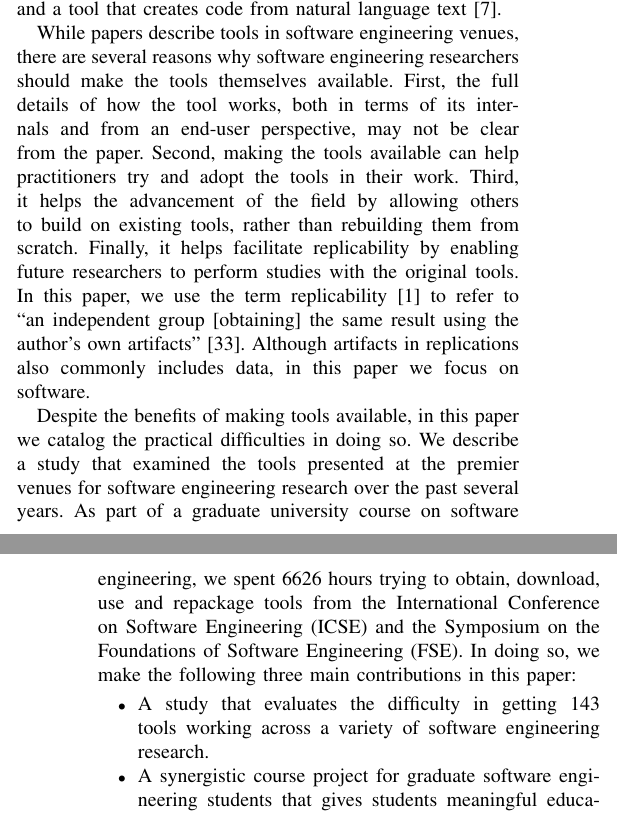
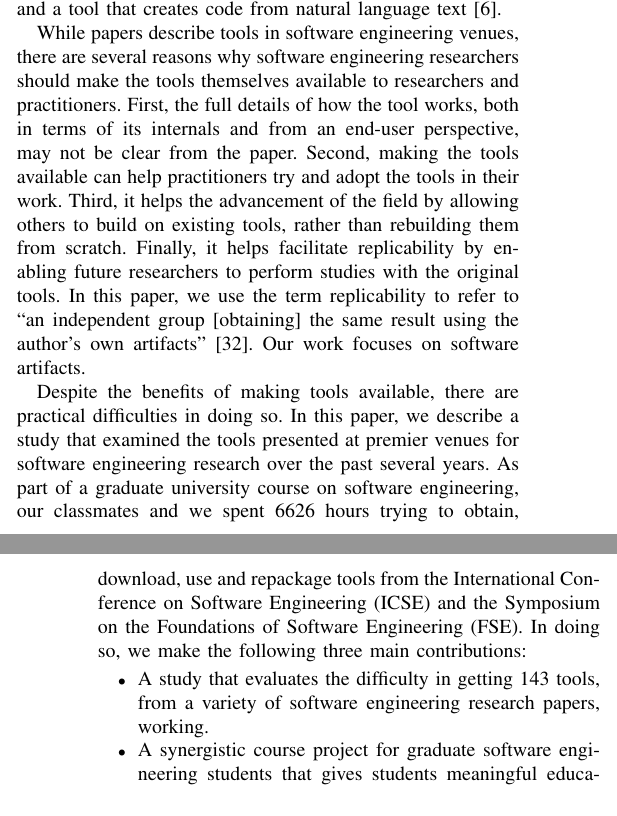
Before and after one commit to SoftwareEngineeringToolDemos/Paper, a LaTeX paper (Publication - Conference - Tool Demos/document.tex): two parts of the columns of pages 1 and 2 of 12 before the commit and two parts of the columns of pages 1 and 2 of 11 after it, joined at a grey line, cut so that both start at the same text. Compiled offline with pdfLaTeX.

Commit message:
Comments on Intro
Some grammatical changes. Removed unnecessary clauses. Specified who the artifacts should be available to (one of our assigned projects might have been available within the company it was produced at, but wasn't available to us)

Use the phrase "In this paper" a little repetitively, including in three consecutive sentences - tried to re-word some of them.


Also, 6626 seems like a REALLY exact number. I'm assuming that's taken from the estimates we gave at the end of the course? I know mine was an estimate. Would it be better to round down and say over 6600 hours?

Related to previous - I'm assuming not everyone has responded? Can we still say "We" spent that time considering that some of the hours were not put in by the authors (updated to "we and our classmates").

```diff
--- a/Publication - Conference - Tool Demos/document.tex
+++ b/Publication - Conference - Tool Demos/document.tex
@@ -133,7 +133,7 @@ and a tool that creates code from natural language text~\cite{desai}.
 
 While papers describe tools in software engineering venues,
 there are several reasons why software engineering researchers
-should make the tools themselves available.
+should make the tools themselves available to researchers and practitioners.
 First, the full details of how the tool works, both in terms of its internals
 and from an end-user perspective, may not be clear from the paper.
 Second, making the tools available can help practitioners try and adopt
@@ -142,31 +142,30 @@ Third, it helps the advancement of the field by allowing others to build on
 existing tools, rather than rebuilding them from scratch.
 Finally, it helps facilitate replicability by enabling future researchers
 to perform studies with the original tools.
-In this paper, we use the term replicability~\cite{vim2004international}
+In this paper, we use the term replicability
 to refer to ``an independent group [obtaining] the same result using
 the author's own artifacts''~\cite{acmArtifactPolicy}.
-Although artifacts in replications also commonly includes data,
-in this paper we focus on software.
+Our work focuses on software artifacts.
 
-Despite the benefits of making tools available, in this paper
-we catalog the practical difficulties in doing so.
-We describe a study that examined the tools presented at the
+Despite the benefits of making tools available, there are practical difficulties in doing so.
+In this paper, we describe a study that examined the tools presented at
 premier venues for software engineering research over the
 past several years.
 As part of a graduate university course on software engineering,
-we spent \durationTotal hours trying to obtain, download, use
+our classmates and we spent \durationTotal hours trying to obtain, download, use
 and repackage tools from the International Conference
 on Software Engineering (ICSE) and the Symposium on the Foundations
 of Software Engineering (FSE).
 In doing so, we make the following three main
-contributions in this paper:
+contributions:
 
 \begin{itemize}
-  \item A study that evaluates the difficulty in getting \totalToolsTried tools
-  		working across a variety of software engineering research.
+  \item A study that evaluates the difficulty in getting \totalToolsTried tools,
+  		from a variety of software engineering research papers, working.
   \item A synergistic course project for graduate software engineering students
 		that gives students meaningful educational value \emph{and}
 		%TODO is this fair, given students didn't think they learned a lot?
+		%TODO was that the general feedback?
 		provides the research community value.
   \item \permissionToRedistribute existing tools repackaged in automatically-built virtual machines
   		to make it easier for others to use these tools.
```
